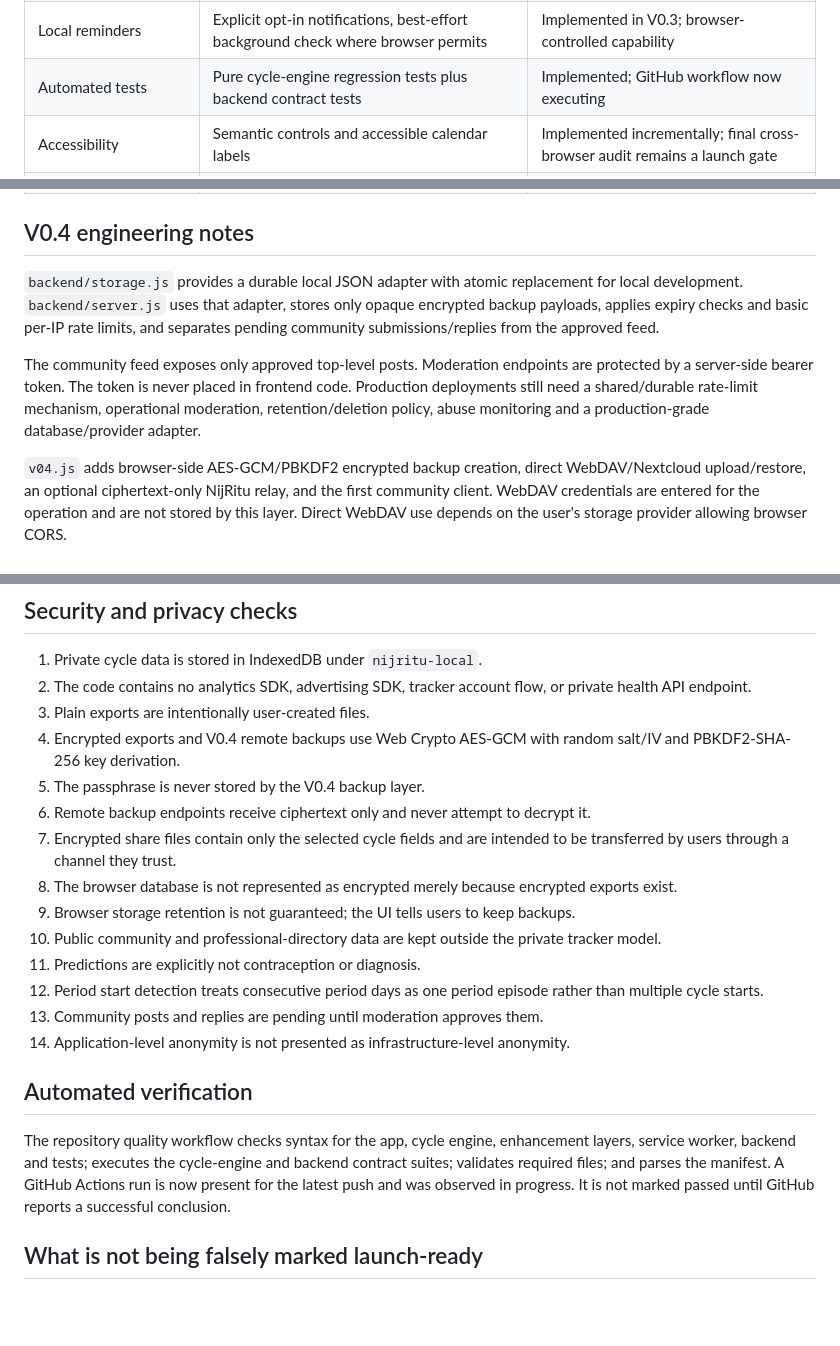
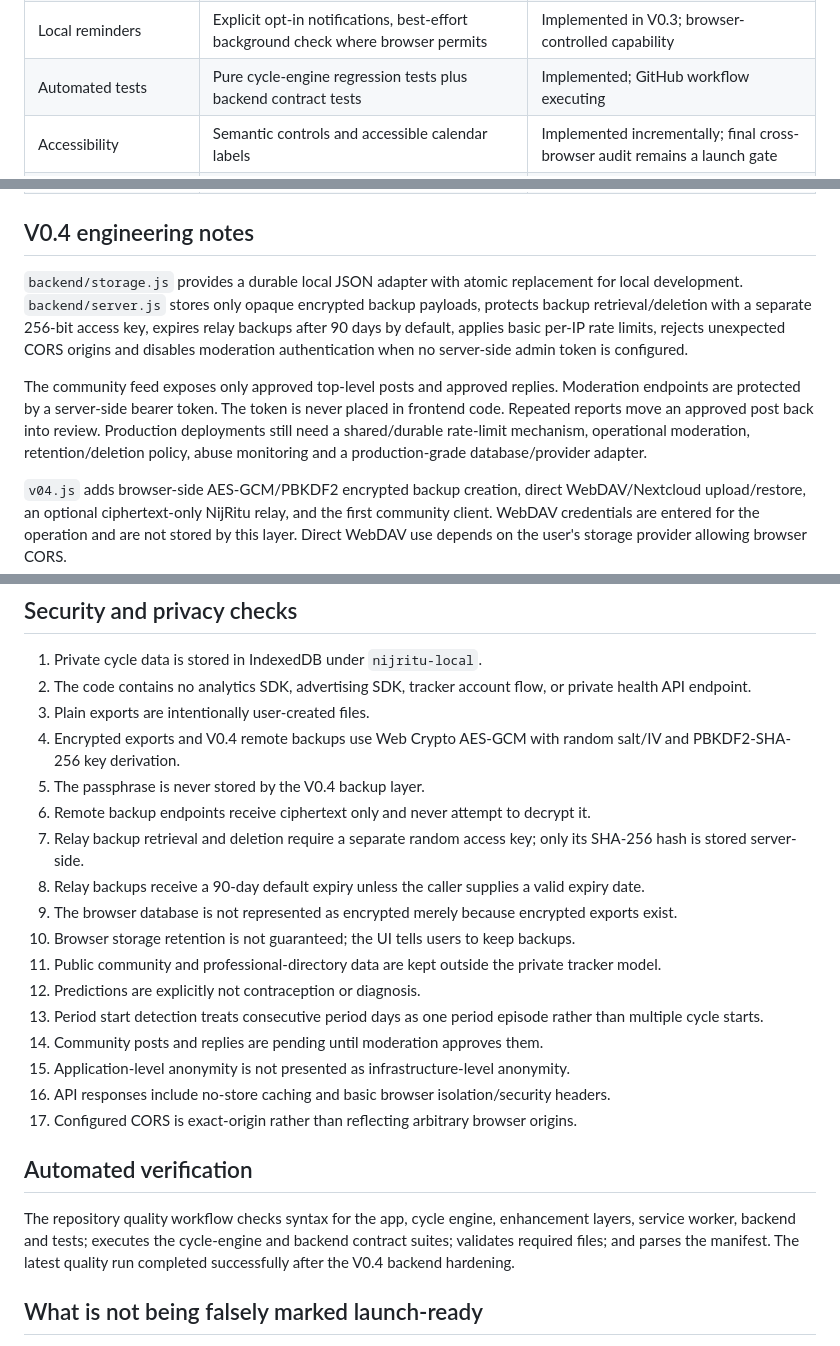
Before and after one commit to madebykraman/flowprivacyfirstandhelp, a Markdown page: LAUNCH_AUDIT.md, 3 parts joined by grey strips. Drawn GitHub-style; blank space fills up the shorter version.

Commit message:
Record V0.4 security hardening audit

```diff
--- a/LAUNCH_AUDIT.md
+++ b/LAUNCH_AUDIT.md
@@ -33,7 +33,7 @@ The implementation sequence is binding: **V0.2 → V0.3 → V0.4 → V0.5 → la
 | Period editing | Range-based local period correction without silently erasing unrelated history | Implemented in V0.3 |
 | Offline/PWA | Service-worker shell and install support | Implemented; V0.4 adds its client layer to the static app |
 | Local reminders | Explicit opt-in notifications, best-effort background check where browser permits | Implemented in V0.3; browser-controlled capability |
-| Automated tests | Pure cycle-engine regression tests plus backend contract tests | Implemented; GitHub workflow now executing |
+| Automated tests | Pure cycle-engine regression tests plus backend contract tests | Implemented; GitHub workflow executing |
 | Accessibility | Semantic controls and accessible calendar labels | Implemented incrementally; final cross-browser audit remains a launch gate |
 | User-controlled backup destinations | WebDAV/Nextcloud plus encrypted relay option | V0.4 client implemented; live provider/CORS testing remains a gate |
 | Community | Anonymous application-level identity, no profiles/follower graph/DMs, moderation | V0.4 client and backend implemented; production operations still required |
@@ -43,9 +43,9 @@ The implementation sequence is binding: **V0.2 → V0.3 → V0.4 → V0.5 → la
 
 ## V0.4 engineering notes
 
-`backend/storage.js` provides a durable local JSON adapter with atomic replacement for local development. `backend/server.js` uses that adapter, stores only opaque encrypted backup payloads, applies expiry checks and basic per-IP rate limits, and separates pending community submissions/replies from the approved feed.
+`backend/storage.js` provides a durable local JSON adapter with atomic replacement for local development. `backend/server.js` stores only opaque encrypted backup payloads, protects backup retrieval/deletion with a separate 256-bit access key, expires relay backups after 90 days by default, applies basic per-IP rate limits, rejects unexpected CORS origins and disables moderation authentication when no server-side admin token is configured.
 
-The community feed exposes only approved top-level posts. Moderation endpoints are protected by a server-side bearer token. The token is never placed in frontend code. Production deployments still need a shared/durable rate-limit mechanism, operational moderation, retention/deletion policy, abuse monitoring and a production-grade database/provider adapter.
+The community feed exposes only approved top-level posts and approved replies. Moderation endpoints are protected by a server-side bearer token. The token is never placed in frontend code. Repeated reports move an approved post back into review. Production deployments still need a shared/durable rate-limit mechanism, operational moderation, retention/deletion policy, abuse monitoring and a production-grade database/provider adapter.
 
 `v04.js` adds browser-side AES-GCM/PBKDF2 encrypted backup creation, direct WebDAV/Nextcloud upload/restore, an optional ciphertext-only NijRitu relay, and the first community client. WebDAV credentials are entered for the operation and are not stored by this layer. Direct WebDAV use depends on the user's storage provider allowing browser CORS.
 
@@ -57,18 +57,21 @@ The community feed exposes only approved top-level posts. Moderation endpoints a
 4. Encrypted exports and V0.4 remote backups use Web Crypto AES-GCM with random salt/IV and PBKDF2-SHA-256 key derivation.
 5. The passphrase is never stored by the V0.4 backup layer.
 6. Remote backup endpoints receive ciphertext only and never attempt to decrypt it.
-7. Encrypted share files contain only the selected cycle fields and are intended to be transferred by users through a channel they trust.
-8. The browser database is not represented as encrypted merely because encrypted exports exist.
-9. Browser storage retention is not guaranteed; the UI tells users to keep backups.
-10. Public community and professional-directory data are kept outside the private tracker model.
-11. Predictions are explicitly not contraception or diagnosis.
-12. Period start detection treats consecutive period days as one period episode rather than multiple cycle starts.
-13. Community posts and replies are pending until moderation approves them.
-14. Application-level anonymity is not presented as infrastructure-level anonymity.
+7. Relay backup retrieval and deletion require a separate random access key; only its SHA-256 hash is stored server-side.
+8. Relay backups receive a 90-day default expiry unless the caller supplies a valid expiry date.
+9. The browser database is not represented as encrypted merely because encrypted exports exist.
+10. Browser storage retention is not guaranteed; the UI tells users to keep backups.
+11. Public community and professional-directory data are kept outside the private tracker model.
+12. Predictions are explicitly not contraception or diagnosis.
+13. Period start detection treats consecutive period days as one period episode rather than multiple cycle starts.
+14. Community posts and replies are pending until moderation approves them.
+15. Application-level anonymity is not presented as infrastructure-level anonymity.
+16. API responses include no-store caching and basic browser isolation/security headers.
+17. Configured CORS is exact-origin rather than reflecting arbitrary browser origins.
 
 ## Automated verification
 
-The repository quality workflow checks syntax for the app, cycle engine, enhancement layers, service worker, backend and tests; executes the cycle-engine and backend contract suites; validates required files; and parses the manifest. A GitHub Actions run is now present for the latest push and was observed in progress. It is not marked passed until GitHub reports a successful conclusion.
+The repository quality workflow checks syntax for the app, cycle engine, enhancement layers, service worker, backend and tests; executes the cycle-engine and backend contract suites; validates required files; and parses the manifest. The latest quality run completed successfully after the V0.4 backend hardening.
 
 ## What is not being falsely marked launch-ready
 
```
